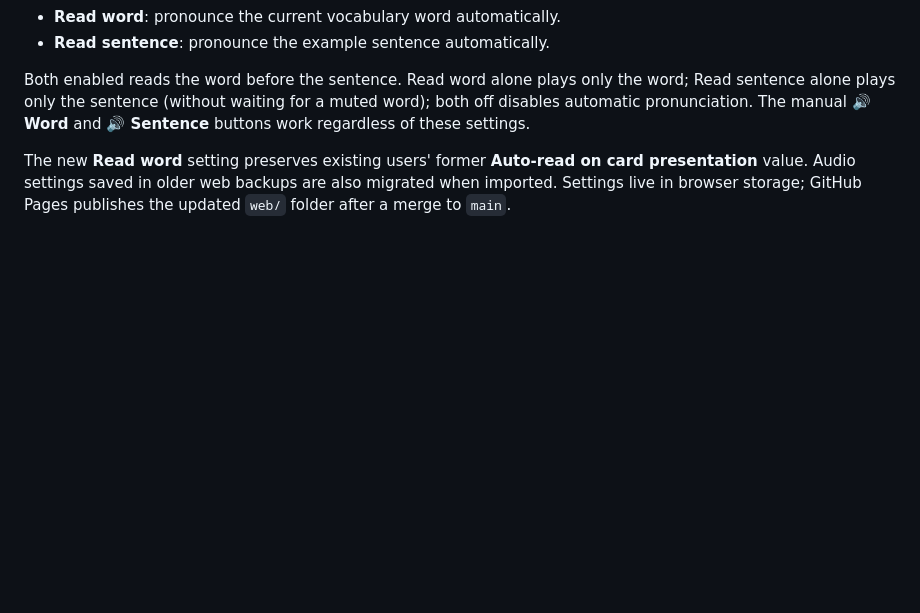
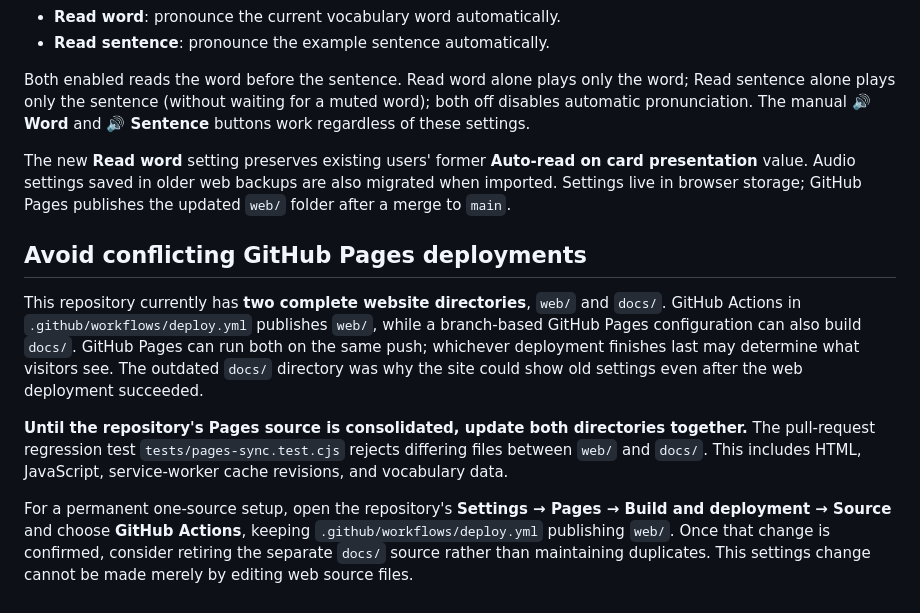
Before and after one commit to qqd99/onewordeveryminutes, a Markdown page: web/README.md, the part around the change. Drawn GitHub-style; blank space fills up the shorter version.

Commit message:
Document duplicate GitHub Pages publishers in web README

```diff
--- a/web/README.md
+++ b/web/README.md
@@ -100,3 +100,11 @@ On GitHub Pages, commits merged into `main` trigger `.github/workflows/deploy.ym
 Both enabled reads the word before the sentence. Read word alone plays only the word; Read sentence alone plays only the sentence (without waiting for a muted word); both off disables automatic pronunciation. The manual **🔊 Word** and **🔊 Sentence** buttons work regardless of these settings.
 
 The new **Read word** setting preserves existing users' former **Auto-read on card presentation** value. Audio settings saved in older web backups are also migrated when imported. Settings live in browser storage; GitHub Pages publishes the updated `web/` folder after a merge to `main`.
+
+## Avoid conflicting GitHub Pages deployments
+
+This repository currently has **two complete website directories**, `web/` and `docs/`. GitHub Actions in `.github/workflows/deploy.yml` publishes `web/`, while a branch-based GitHub Pages configuration can also build `docs/`. GitHub Pages can run both on the same push; whichever deployment finishes last may determine what visitors see. The outdated `docs/` directory was why the site could show old settings even after the web deployment succeeded.
+
+**Until the repository's Pages source is consolidated, update both directories together.** The pull-request regression test `tests/pages-sync.test.cjs` rejects differing files between `web/` and `docs/`. This includes HTML, JavaScript, service-worker cache revisions, and vocabulary data.
+
+For a permanent one-source setup, open the repository's **Settings → Pages → Build and deployment → Source** and choose **GitHub Actions**, keeping `.github/workflows/deploy.yml` publishing `web/`. Once that change is confirmed, consider retiring the separate `docs/` source rather than maintaining duplicates. This settings change cannot be made merely by editing web source files.
```
